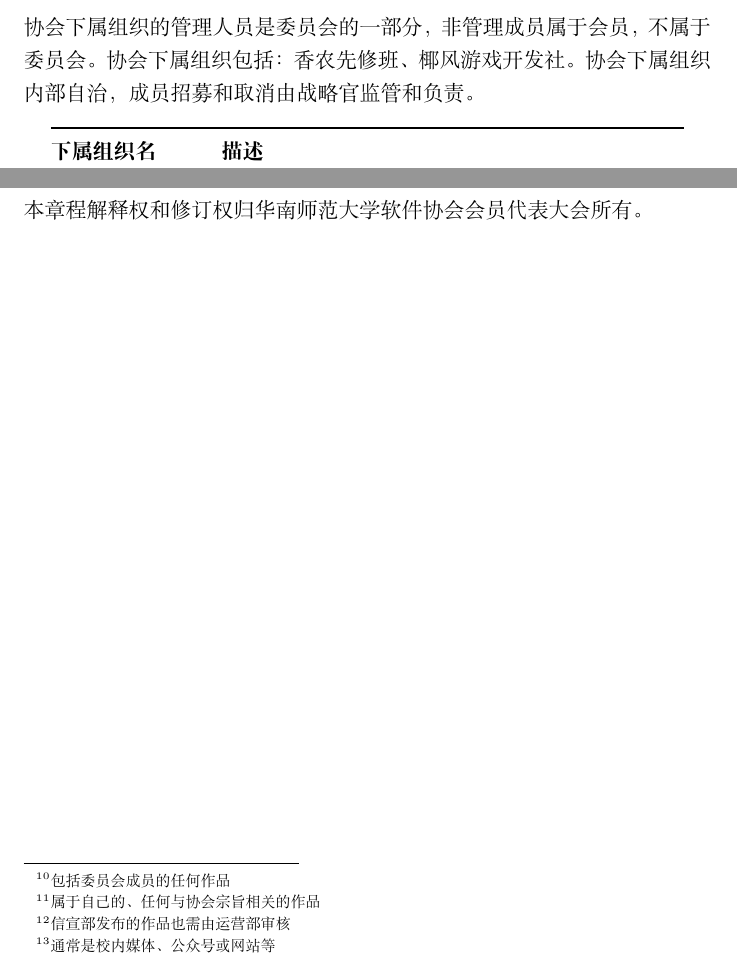
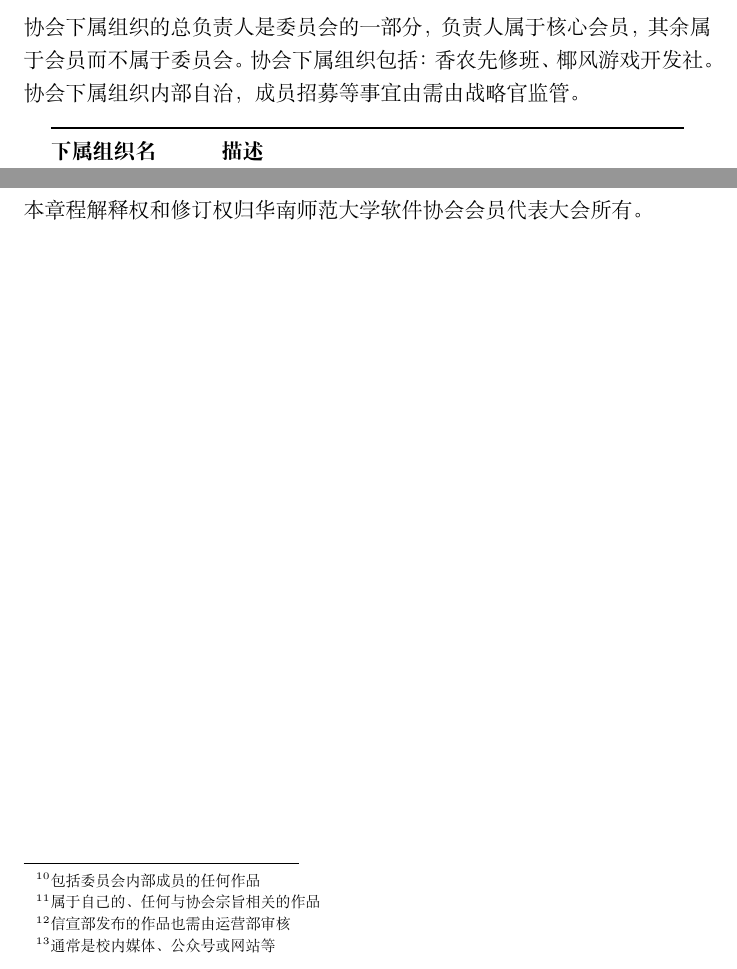
Before and after one commit to scnu-socoding/Articles-of-association-By-laws, a LaTeX document (tex/章程.tex): two parts of pages 7 and 10 of 10, joined at a grey line, cut so that both start at the same text. Compiled offline with XeLaTeX.

Commit message:
修改对下属组织的描述

```diff
--- a/tex/章程.tex
+++ b/tex/章程.tex
@@ -266,7 +266,7 @@
 \hypertarget{ux7b2cux5341ux4e94ux6761-ux534fux4f1aux4e0bux5c5eux7ec4ux7ec7}{%
 \subsubsection{第十五条\quad协会的下属组织}\label{ux7b2cux5341ux4e94ux6761-ux534fux4f1aux4e0bux5c5eux7ec4ux7ec7}}
 
-协会下属组织的管理人员是委员会的一部分，非管理成员属于会员，不属于委员会。协会下属组织包括：香农先修班、椰风游戏开发社。协会下属组织内部自治，成员招募和取消由战略官监管和负责。
+协会下属组织的总负责人是委员会的一部分，负责人属于核心会员，其余属于会员而不属于委员会。协会下属组织包括：香农先修班、椰风游戏开发社。协会下属组织内部自治，成员招募等事宜由需由战略官监管。
 
 \begin{longtable}[]{@{}ll@{}}
 \toprule()
@@ -377,7 +377,7 @@
 \hypertarget{ux7b2cux516dux6761-ux6838ux5fc3ux4f1aux5458}{%
 \subsubsection{第二十四条\quad会员投稿}\label{ux7b2cux516dux6761-ux6838ux5fc3ux4f1aux5458}}
 
-会员的投稿作品和对应成果完全属于会员本人所有\footnote{包括委员会成员的任何作品}，会员可以提交相关作品\footnote{属于自己的、任何与协会宗旨相关的作品}到委员会的运营部\footnote{信宣部发布的作品也需由运营部审核}，协会将拥有按照会员意愿使用和发布的权利，并配合会员转载或公开发布作品\footnote{通常是校内媒体、公众号或网站等}。
+会员的投稿作品和对应成果完全属于会员本人所有\footnote{包括委员会内部成员的任何作品}，会员可以提交相关作品\footnote{属于自己的、任何与协会宗旨相关的作品}到委员会的运营部\footnote{信宣部发布的作品也需由运营部审核}，协会将拥有按照会员意愿使用和发布的权利，并配合会员转载或公开发布作品\footnote{通常是校内媒体、公众号或网站等}。
 
 \hypertarget{ux7b2cux4e8cux5341ux4e09ux6761-ux5173ux4e8eux672cux7ae0ux7a0b}{%
 \subsubsection{第二十五条\quad关于章程}\label{ux7b2cux4e8cux5341ux4e09ux6761-ux5173ux4e8eux672cux7ae0ux7a0b}}
```
Also changed, not shown: README.md, cur/软件协会章程2022年8月初版.pdf, tex/章程.tex (2 more changed lines), 1 other file.
